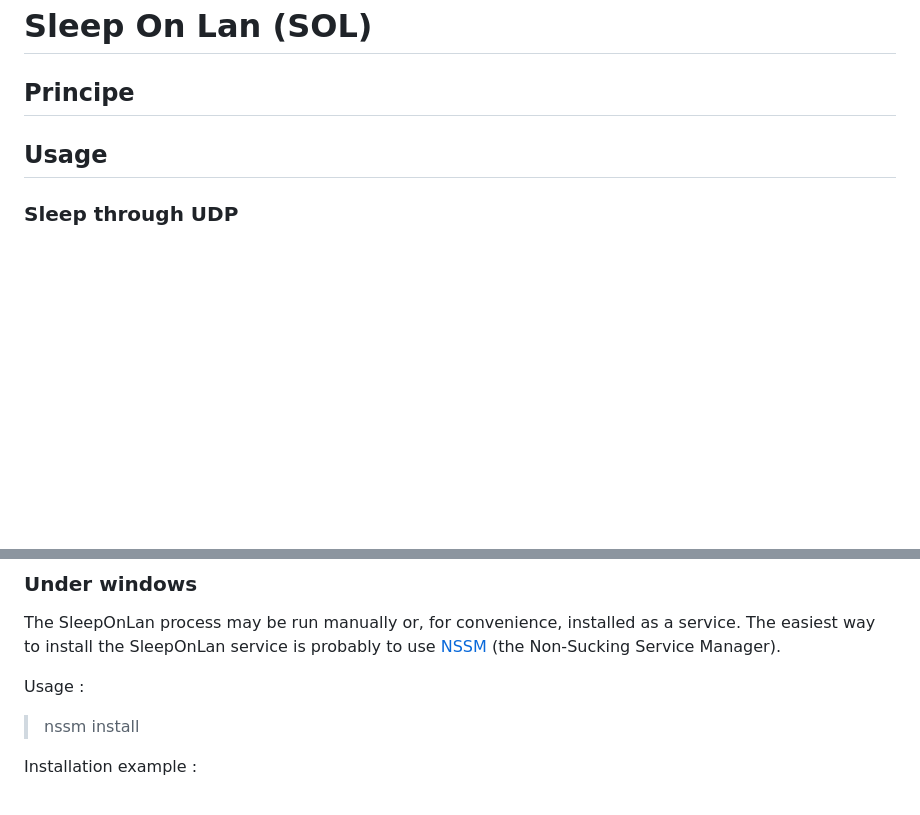
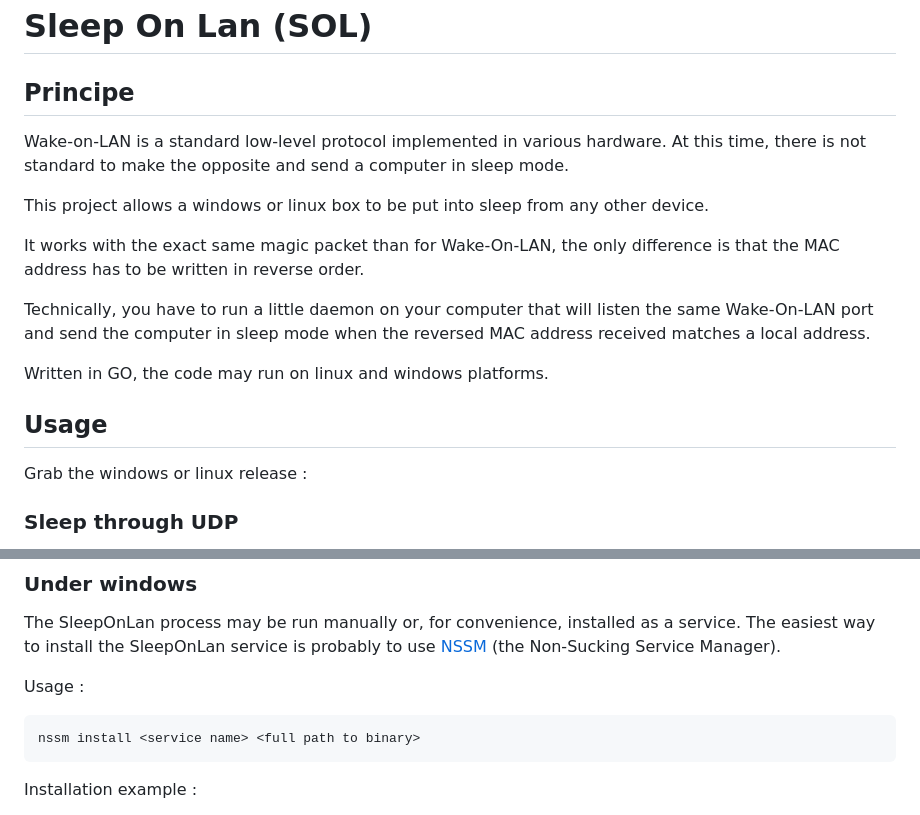
Before and after one commit to SR-G/sleep-on-lan, a Markdown page: README.md, 2 parts joined by grey strips. Drawn GitHub-style; blank space fills up the shorter version.

```diff
--- a/README.md
+++ b/README.md
@@ -2,7 +2,19 @@
 
 ## Principe
 
+Wake-on-LAN is a standard low-level protocol implemented in various hardware. At this time, there is not standard to make the opposite and send a computer in sleep mode.
+
+This project allows a windows or linux box to be put into sleep from any other device.
+
+It works with the exact same magic packet than for Wake-On-LAN, the only difference is that the MAC address has to be written in reverse order.
+
+Technically, you have to run a little daemon on your computer that will listen the same Wake-On-LAN port and send the computer in sleep mode when the reversed MAC address received matches a local address.
+
+Written in GO, the code may run on linux and windows platforms.
+
 ## Usage
+
+Grab the windows or linux release :
 
 ### Sleep through UDP
 
@@ -59,7 +75,8 @@ The SleepOnLan process may be run manually or, for convenience, installed as a s
 
 Usage :
 
-> nssm install <service name> <full path to binary>
+<pre>nssm install &lt;service name&gt; &lt;full path to binary&gt;
+</pre>
 
 Installation example :
 
```
Also changed, not shown: other parts of README.md (+48 -27 lines), sleep-on-lan-openhab.png (added).
